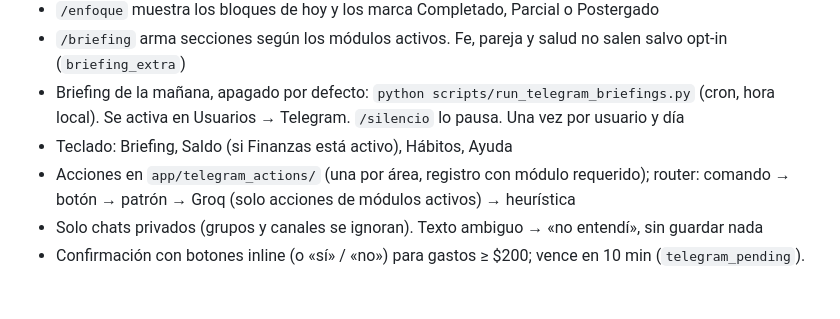
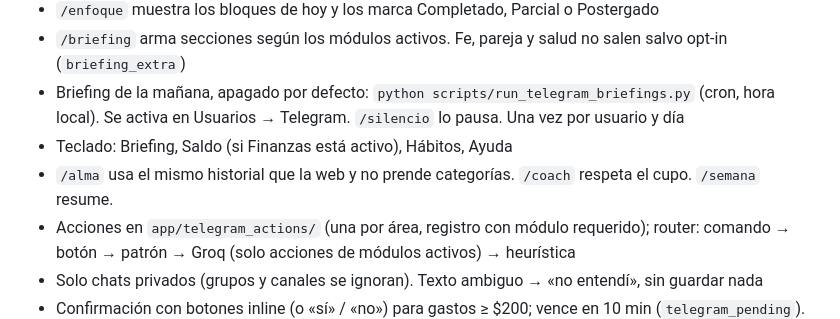
Before and after one commit to Ernesto-Gregori/Mission-Dashboard, a Markdown page: README.md, the part around the change. Rendered like a GitHub page; blank space fills up the shorter version.

Commit message:
docs(readme): /alma, /coach y /semana
Co-authored-by: Ernesto Gregori <Ernesto-Gregori@users.noreply.github.com>

```diff
--- a/README.md
+++ b/README.md
@@ -48,6 +48,7 @@ En la app: **Salud** → Conectar con Google.
 - Briefing de la mañana, apagado por defecto: `python scripts/run_telegram_briefings.py` (cron, hora local).
   Se activa en Usuarios → Telegram. `/silencio` lo pausa. Una vez por usuario y día
 - Teclado: Briefing, Saldo (si Finanzas está activo), Hábitos, Ayuda
+- `/alma` usa el mismo historial que la web y no prende categorías. `/coach` respeta el cupo. `/semana` resume.
 - Acciones en `app/telegram_actions/` (una por área, registro con módulo requerido);
   router: comando → botón → patrón → Groq (solo acciones de módulos activos) → heurística
 - Solo chats privados (grupos y canales se ignoran). Texto ambiguo → «no entendí», sin guardar nada
```
